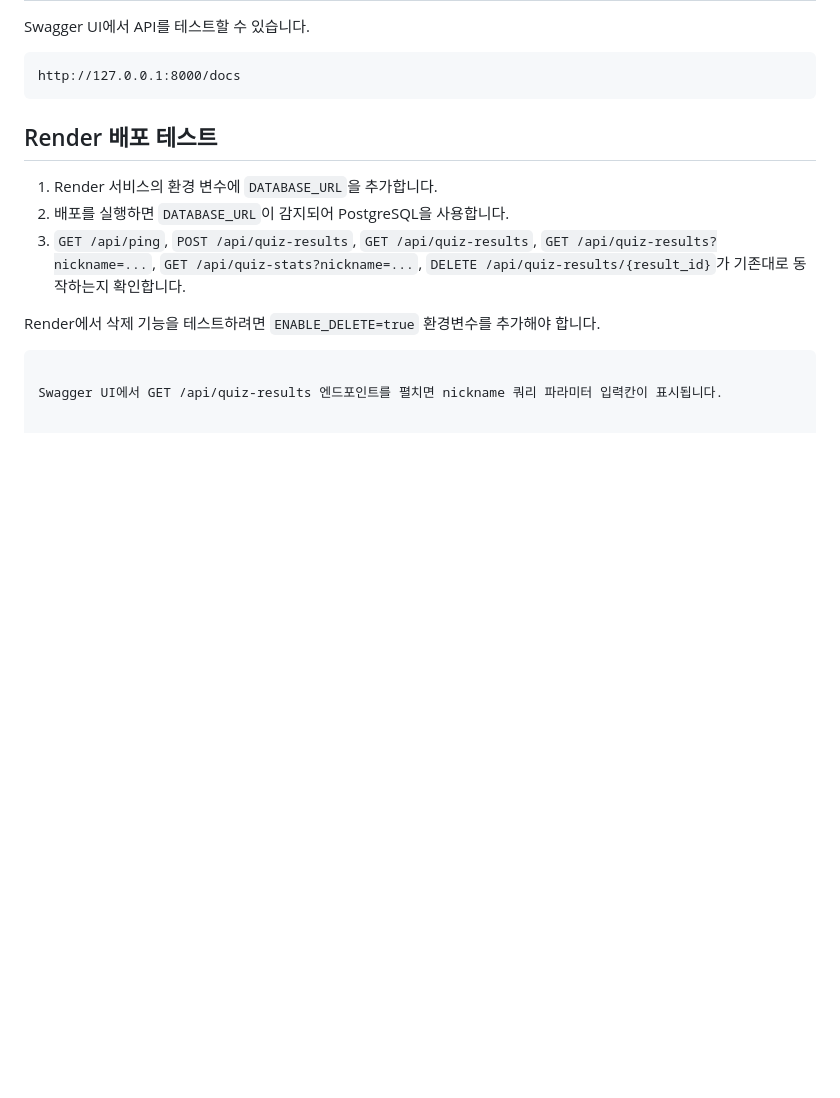
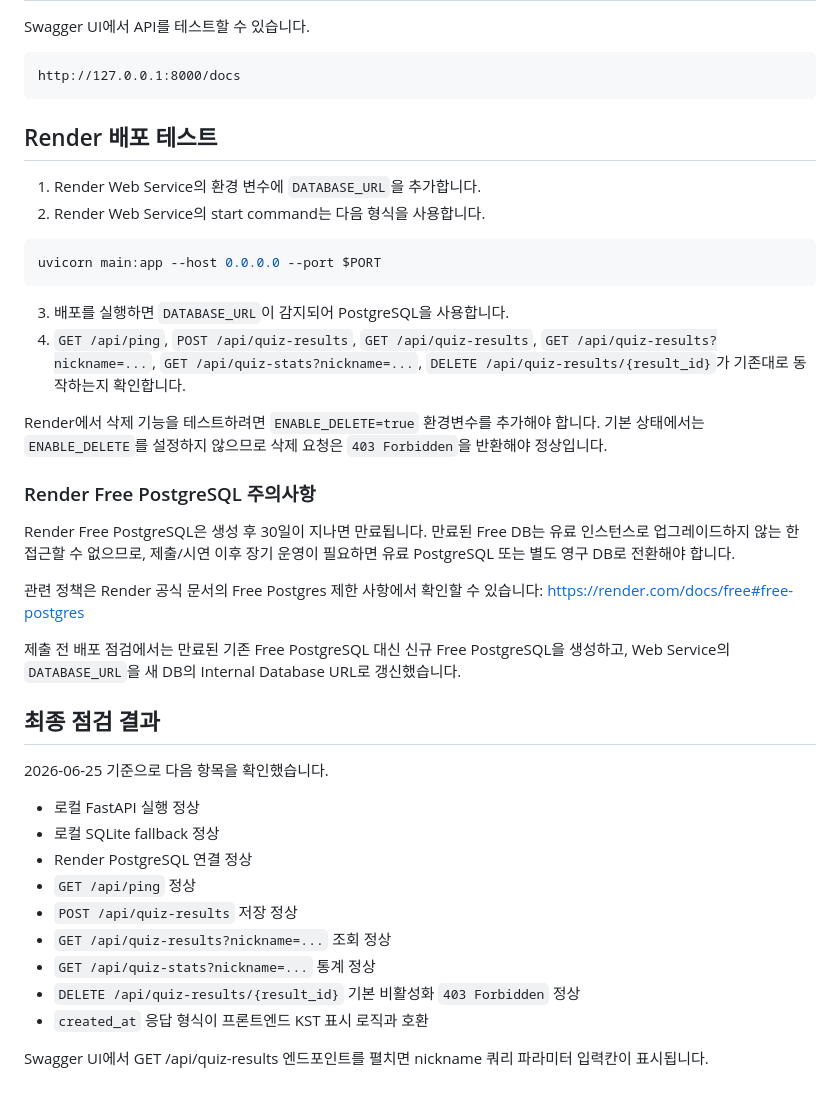
Before and after one commit to artintel0407/github, a Markdown page: backend/README.md, the part around the change. Rendered like a GitHub page; blank space fills up the shorter version.

Commit message:
docs: document Render deployment and final backend checks

````diff
--- a/backend/README.md
+++ b/backend/README.md
@@ -117,11 +117,39 @@ http://127.0.0.1:8000/docs
 
 ## Render 배포 테스트
 
-1. Render 서비스의 환경 변수에 `DATABASE_URL`을 추가합니다.
-2. 배포를 실행하면 `DATABASE_URL`이 감지되어 PostgreSQL을 사용합니다.
-3. `GET /api/ping`, `POST /api/quiz-results`, `GET /api/quiz-results`, `GET /api/quiz-results?nickname=...`, `GET /api/quiz-stats?nickname=...`, `DELETE /api/quiz-results/{result_id}`가 기존대로 동작하는지 확인합니다.
+1. Render Web Service의 환경 변수에 `DATABASE_URL`을 추가합니다.
+2. Render Web Service의 start command는 다음 형식을 사용합니다.
+
+```bash
+uvicorn main:app --host 0.0.0.0 --port $PORT
+```
+
+3. 배포를 실행하면 `DATABASE_URL`이 감지되어 PostgreSQL을 사용합니다.
+4. `GET /api/ping`, `POST /api/quiz-results`, `GET /api/quiz-results`, `GET /api/quiz-results?nickname=...`, `GET /api/quiz-stats?nickname=...`, `DELETE /api/quiz-results/{result_id}`가 기존대로 동작하는지 확인합니다.
 
 Render에서 삭제 기능을 테스트하려면 `ENABLE_DELETE=true` 환경변수를 추가해야 합니다.
-```
+기본 상태에서는 `ENABLE_DELETE`를 설정하지 않으므로 삭제 요청은 `403 Forbidden`을 반환해야 정상입니다.
+
+### Render Free PostgreSQL 주의사항
+
+Render Free PostgreSQL은 생성 후 30일이 지나면 만료됩니다. 만료된 Free DB는 유료 인스턴스로 업그레이드하지 않는 한 접근할 수 없으므로, 제출/시연 이후 장기 운영이 필요하면 유료 PostgreSQL 또는 별도 영구 DB로 전환해야 합니다.
+
+관련 정책은 Render 공식 문서의 Free Postgres 제한 사항에서 확인할 수 있습니다: https://render.com/docs/free#free-postgres
+
+제출 전 배포 점검에서는 만료된 기존 Free PostgreSQL 대신 신규 Free PostgreSQL을 생성하고, Web Service의 `DATABASE_URL`을 새 DB의 Internal Database URL로 갱신했습니다.
+
+## 최종 점검 결과
+
+2026-06-25 기준으로 다음 항목을 확인했습니다.
+
+- 로컬 FastAPI 실행 정상
+- 로컬 SQLite fallback 정상
+- Render PostgreSQL 연결 정상
+- `GET /api/ping` 정상
+- `POST /api/quiz-results` 저장 정상
+- `GET /api/quiz-results?nickname=...` 조회 정상
+- `GET /api/quiz-stats?nickname=...` 통계 정상
+- `DELETE /api/quiz-results/{result_id}` 기본 비활성화 `403 Forbidden` 정상
+- `created_at` 응답 형식이 프론트엔드 KST 표시 로직과 호환
 
 Swagger UI에서 GET /api/quiz-results 엔드포인트를 펼치면 nickname 쿼리 파라미터 입력칸이 표시됩니다.
````
Also changed, not shown: 1 other file.
